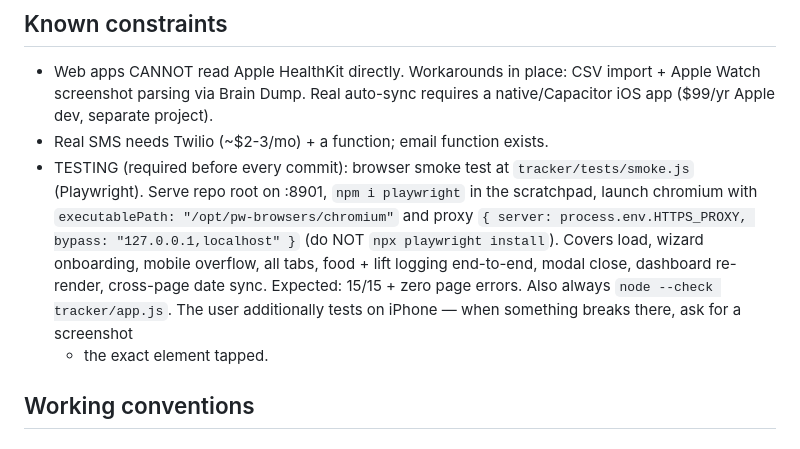
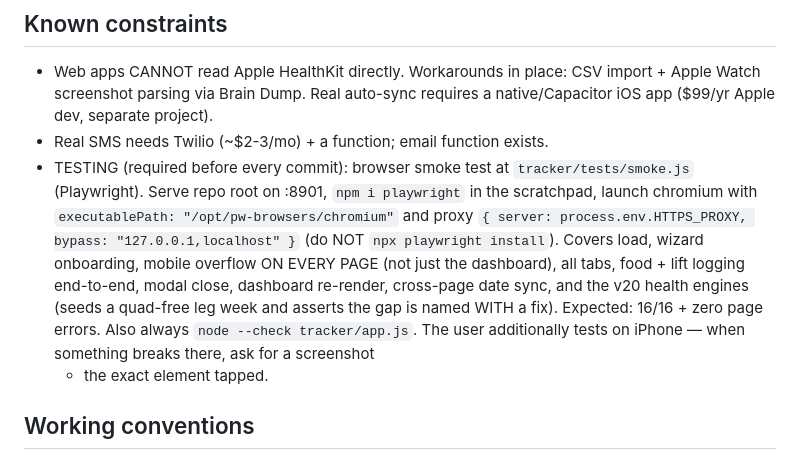
Before and after one commit to lbermingham-droid/bermo-collective-site, a Markdown page: tracker/CLAUDE.md, the part around one of its changes. Rendered like a GitHub page.

```diff
--- a/tracker/CLAUDE.md
+++ b/tracker/CLAUDE.md
@@ -232,8 +267,11 @@ export/import, PWA install.
   `executablePath: "/opt/pw-browsers/chromium"` and proxy
   `{ server: process.env.HTTPS_PROXY, bypass: "127.0.0.1,localhost" }`
   (do NOT `npx playwright install`). Covers load, wizard onboarding,
-  mobile overflow, all tabs, food + lift logging end-to-end, modal
-  close, dashboard re-render, cross-page date sync. Expected: 15/15 + zero page errors.
+  mobile overflow ON EVERY PAGE (not just the dashboard), all tabs,
+  food + lift logging end-to-end, modal close, dashboard re-render,
+  cross-page date sync, and the v20 health engines (seeds a quad-free
+  leg week and asserts the gap is named WITH a fix).
+  Expected: 16/16 + zero page errors.
   Also always `node --check tracker/app.js`. The user additionally
   tests on iPhone — when something breaks there, ask for a screenshot
   + the exact element tapped.
```
Also changed, not shown: other parts of tracker/CLAUDE.md (+58 -7 lines).
